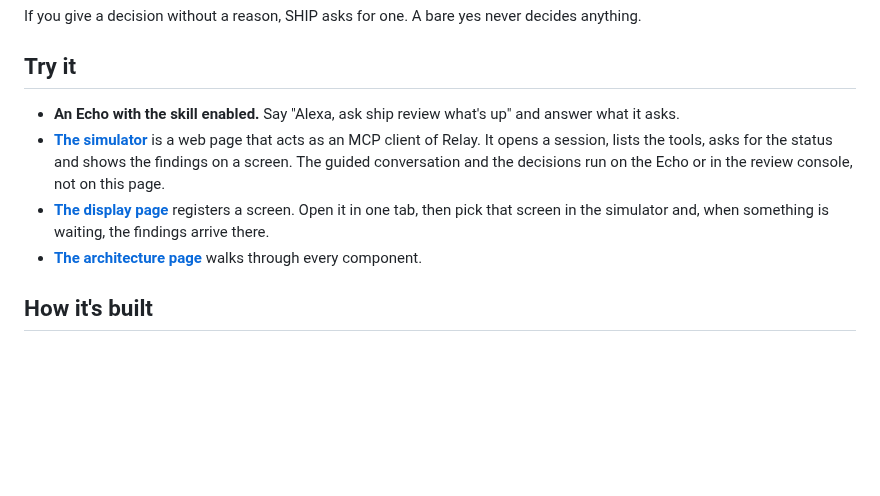
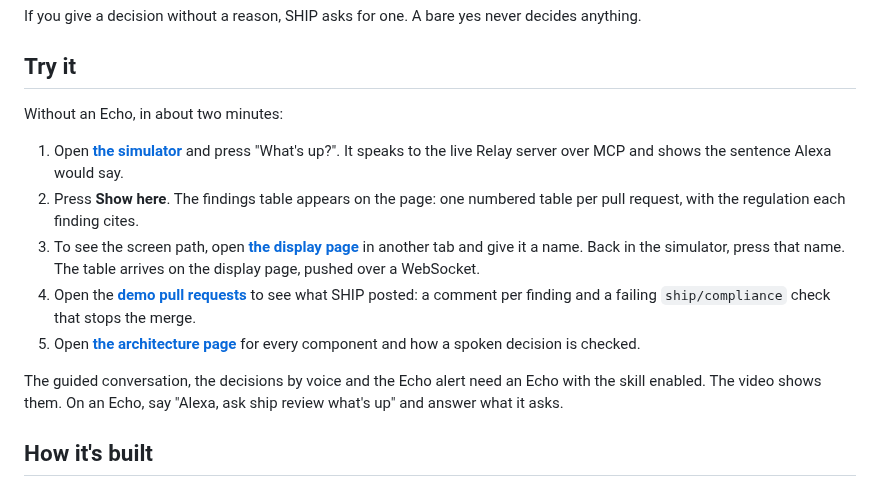
Before and after one commit to pandayv/ship-engine, a Markdown page: README.md, the part around the change. GitHub-like rendering; blank space fills up the shorter version.

Commit message:
README: a try-it path for judges with no Echo

```diff
--- a/README.md
+++ b/README.md
@@ -261,18 +261,25 @@ never decides anything.
 
 ## Try it
 
-- **An Echo with the skill enabled.** Say "Alexa, ask ship review what's
-  up" and answer what it asks.
-- **[The simulator](https://pandayv.github.io/ship-engine/alexa-simulator.html)**
-  is a web page that acts as an MCP client of Relay. It opens a session,
-  lists the tools, asks for the status and shows the findings on a
-  screen. The guided conversation and the decisions run on the Echo or in
-  the review console, not on this page.
-- **[The display page](https://pandayv.github.io/ship-engine/ship-display.html)**
-  registers a screen. Open it in one tab, then pick that screen in the
-  simulator and, when something is waiting, the findings arrive there.
-- **[The architecture page](https://pandayv.github.io/ship-engine/architecture.html)**
-  walks through every component.
+Without an Echo, in about two minutes:
+
+1. Open **[the simulator](https://pandayv.github.io/ship-engine/alexa-simulator.html)**
+   and press "What's up?". It speaks to the live Relay server over MCP and
+   shows the sentence Alexa would say.
+2. Press **Show here**. The findings table appears on the page: one
+   numbered table per pull request, with the regulation each finding cites.
+3. To see the screen path, open **[the display page](https://pandayv.github.io/ship-engine/ship-display.html)**
+   in another tab and give it a name. Back in the simulator, press that
+   name. The table arrives on the display page, pushed over a WebSocket.
+4. Open the **[demo pull requests](https://github.com/pandayv/micro-finance/pulls)**
+   to see what SHIP posted: a comment per finding and a failing
+   `ship/compliance` check that stops the merge.
+5. Open **[the architecture page](https://pandayv.github.io/ship-engine/architecture.html)**
+   for every component and how a spoken decision is checked.
+
+The guided conversation, the decisions by voice and the Echo alert need an
+Echo with the skill enabled. The video shows them. On an Echo, say
+"Alexa, ask ship review what's up" and answer what it asks.
 
 ## How it's built
 
```
